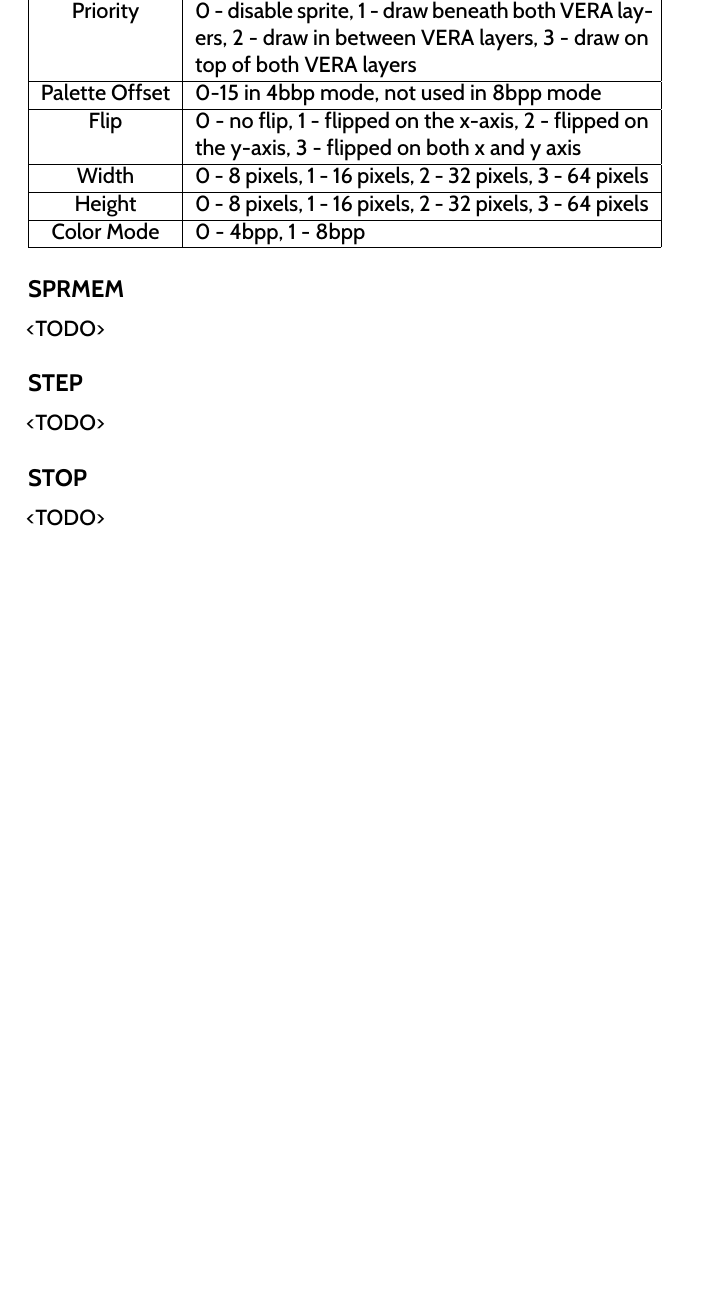
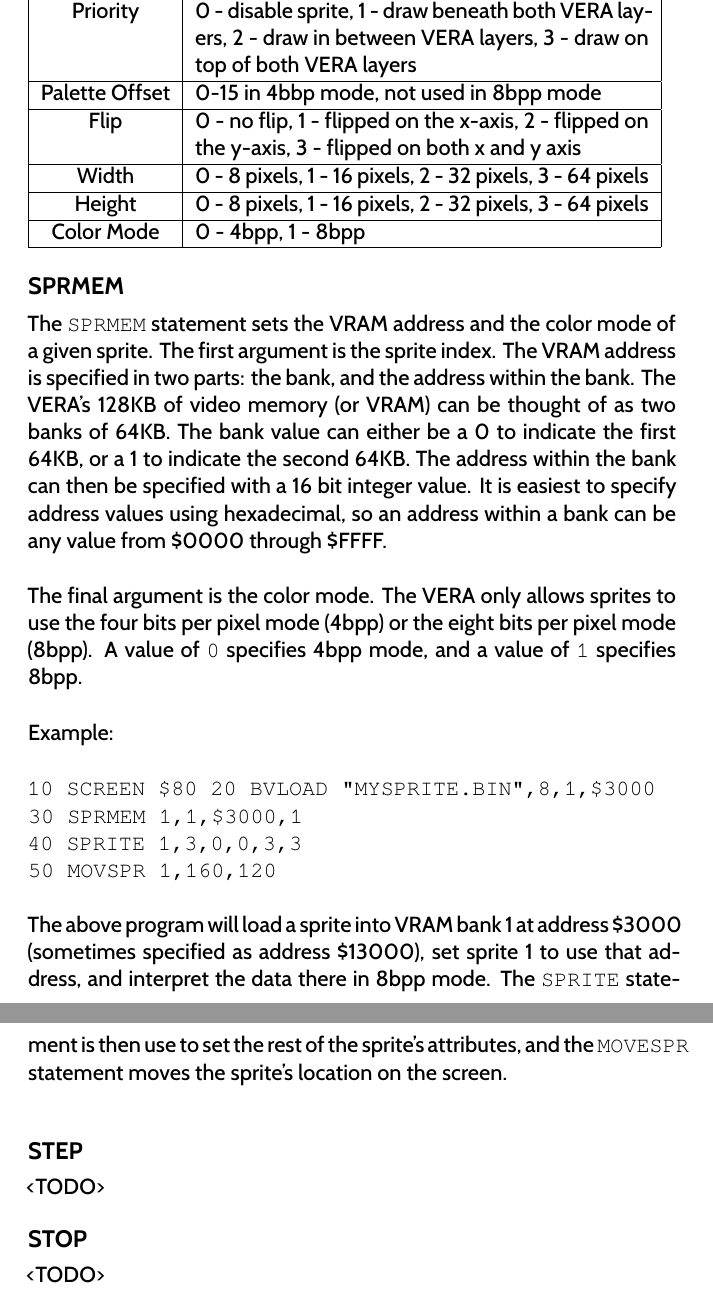
Before and after one commit to X16Community/x16-user-guide, a LaTeX thesis (user_guide.tex, which reads appendix/basic_commands.tex): part of page 101 of 149 before the commit and two parts of pages 101 and 102 of 149 after it, the two joined at a grey line, cut so that both start at the same text, the shorter picture padded with empty space. Compiled offline with XeLaTeX.

Commit message:
Add doc for `SPRMEM`

```diff
--- a/appendix/basic_commands.tex
+++ b/appendix/basic_commands.tex
@@ -2649,7 +2649,37 @@ Here is a brief summary of each argument:\\
 
 \subsection{SPRMEM}
 
-<TODO>
+The {\ttfamily SPRMEM} statement sets the VRAM address and the color mode of a
+given sprite.  The first argument is the sprite index.  The VRAM address is
+specified in two parts: the bank, and the address within the bank.  The VERA's
+128KB of video memory (or VRAM) can be thought of as two banks of 64KB.  The
+bank value can either be a 0 to indicate the first 64KB, or a 1 to indicate the
+second 64KB.  The address within the bank can then be specified with a 16 bit
+integer value.  It is easiest to specify address values using hexadecimal, so
+an address within a bank can be any value from \$0000 through \$FFFF.\\
+
+The final argument is the color mode.  The VERA only allows sprites to use the
+four bits per pixel mode (4bpp) or the eight bits per pixel mode (8bpp).  A
+value of {\ttfamily 0} specifies 4bpp mode, and a value of {\ttfamily 1}
+specifies 8bpp.\\
+
+Example:\\
+
+\codeblock{
+
+	10 SCREEN \$80
+	20 BVLOAD "MYSPRITE.BIN",8,1,\$3000\\
+	30 SPRMEM 1,1,\$3000,1\\
+	40 SPRITE 1,3,0,0,3,3\\
+	50 MOVSPR 1,160,120\\
+
+}
+
+The above program will load a sprite into VRAM bank 1 at address \$3000
+(sometimes specified as address \$13000), set sprite 1 to use that address, and
+interpret the data there in 8bpp mode.  The {\ttfamily SPRITE} statement is
+then use to set the rest of the sprite's attributes, and the {\ttfamily
+MOVESPR} statement moves the sprite's location on the screen.\\
 
 \subsection{STEP}
 
```
